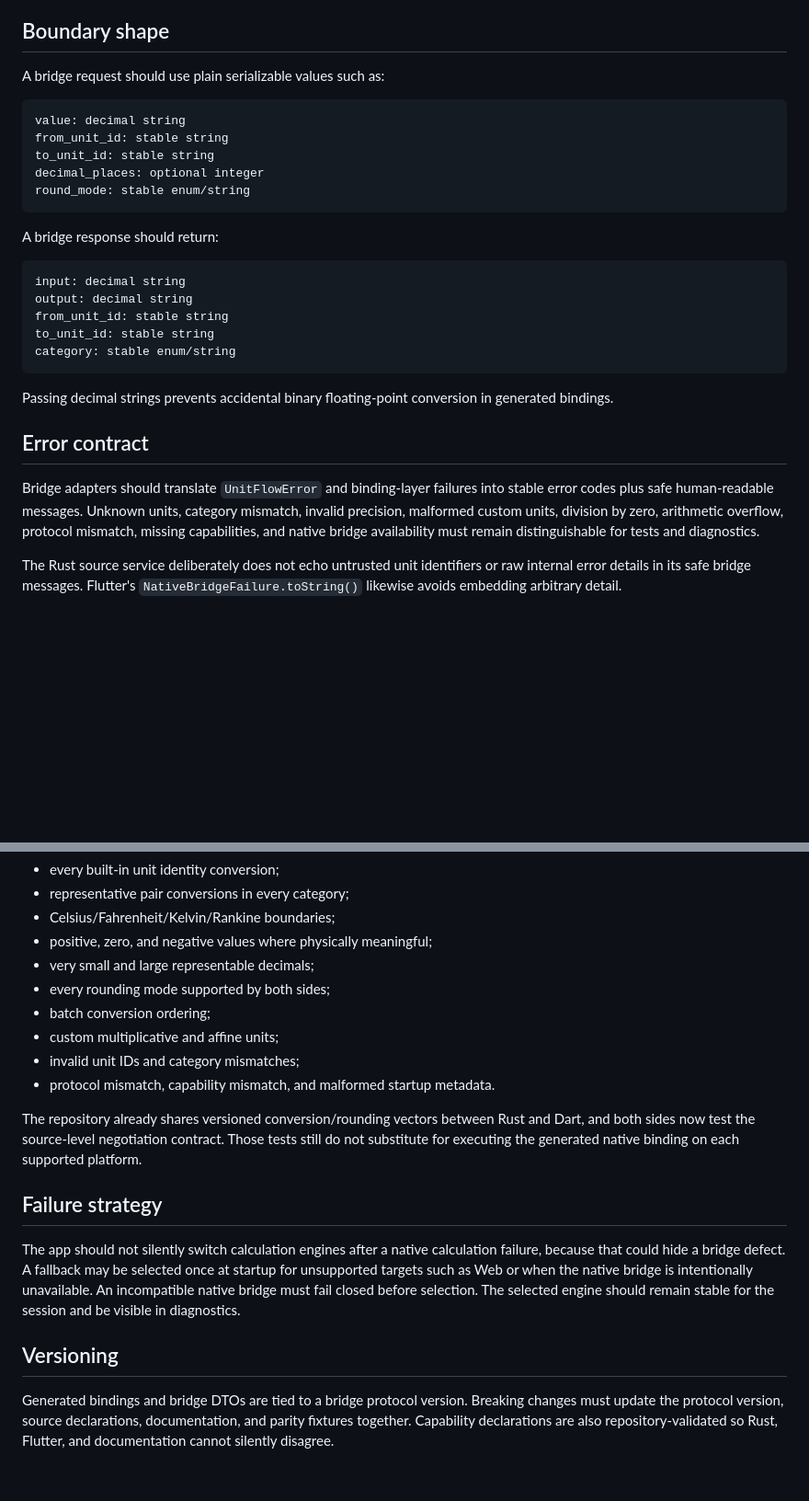
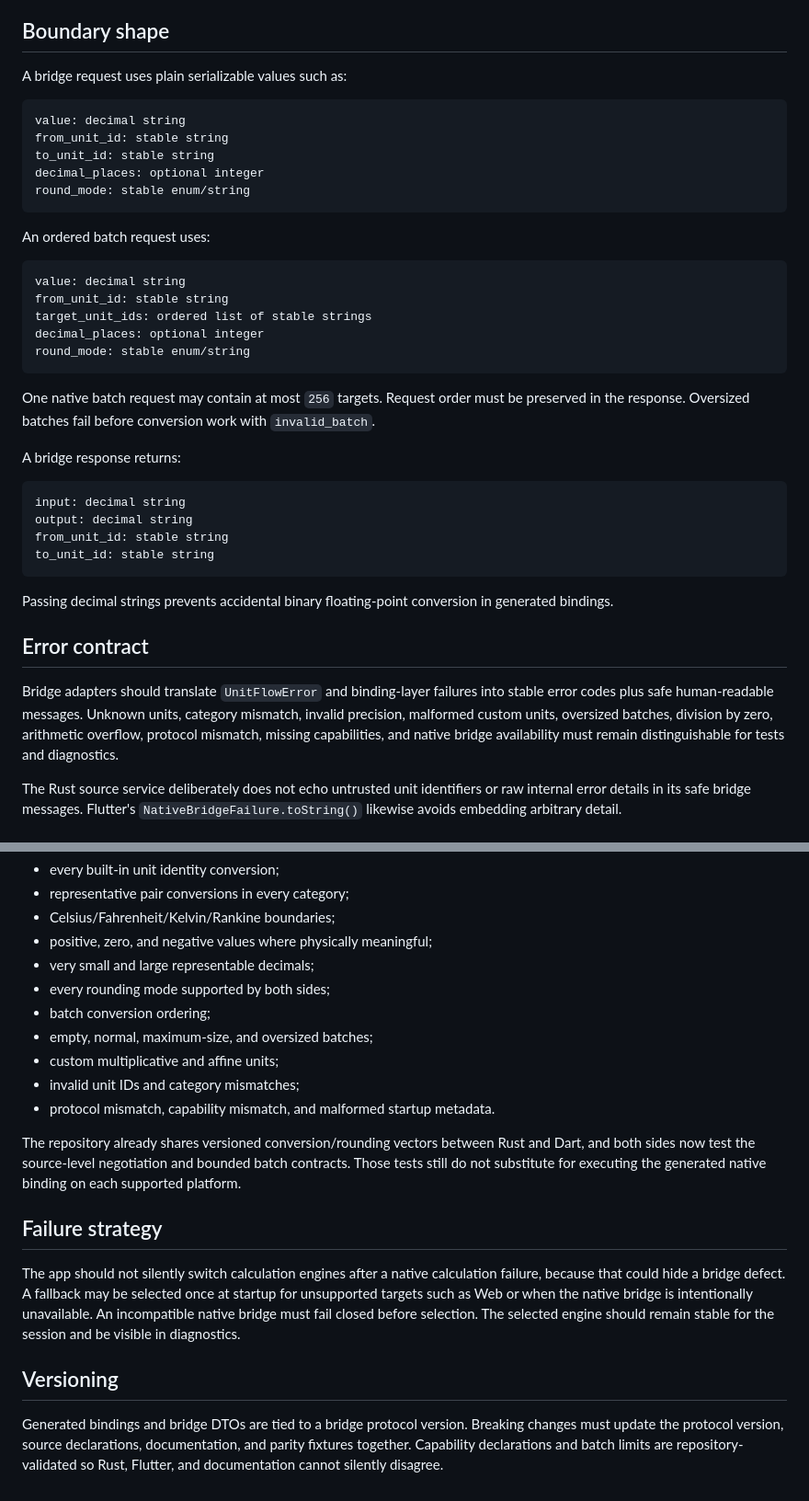
Before and after one commit to sanskarIN/unitflow, a Markdown page: docs/bridge.md, 2 parts joined by grey strips. Shown at 92% size. GitHub-like rendering; blank space fills up the shorter version.

Commit message:
docs: document bridge batch safety contract

````diff
--- a/docs/bridge.md
+++ b/docs/bridge.md
@@ -57,7 +60,7 @@ Additional capabilities may be introduced compatibly when existing required sema
 
 ## Boundary shape
 
-A bridge request should use plain serializable values such as:
+A bridge request uses plain serializable values such as:
 
 ```text
 value: decimal string
@@ -67,21 +70,32 @@ decimal_places: optional integer
 round_mode: stable enum/string
 ```
 
-A bridge response should return:
+An ordered batch request uses:
+
+```text
+value: decimal string
+from_unit_id: stable string
+target_unit_ids: ordered list of stable strings
+decimal_places: optional integer
+round_mode: stable enum/string
+```
+
+One native batch request may contain at most `256` targets. Request order must be preserved in the response. Oversized batches fail before conversion work with `invalid_batch`.
+
+A bridge response returns:
 
 ```text
 input: decimal string
 output: decimal string
 from_unit_id: stable string
 to_unit_id: stable string
-category: stable enum/string
 ```
 
 Passing decimal strings prevents accidental binary floating-point conversion in generated bindings.
 
 ## Error contract
 
-Bridge adapters should translate `UnitFlowError` and binding-layer failures into stable error codes plus safe human-readable messages. Unknown units, category mismatch, invalid precision, malformed custom units, division by zero, arithmetic overflow, protocol mismatch, missing capabilities, and native bridge availability must remain distinguishable for tests and diagnostics.
+Bridge adapters should translate `UnitFlowError` and binding-layer failures into stable error codes plus safe human-readable messages. Unknown units, category mismatch, invalid precision, malformed custom units, oversized batches, division by zero, arithmetic overflow, protocol mismatch, missing capabilities, and native bridge availability must remain distinguishable for tests and diagnostics.
 
 The Rust source service deliberately does not echo untrusted unit identifiers or raw internal error details in its safe bridge messages. Flutter's `NativeBridgeFailure.toString()` likewise avoids embedding arbitrary detail.
 
@@ -96,11 +110,12 @@ Before the native bridge becomes the default conversion path, automated tests sh
 - very small and large representable decimals;
 - every rounding mode supported by both sides;
 - batch conversion ordering;
+- empty, normal, maximum-size, and oversized batches;
 - custom multiplicative and affine units;
 - invalid unit IDs and category mismatches;
 - protocol mismatch, capability mismatch, and malformed startup metadata.
 
-The repository already shares versioned conversion/rounding vectors between Rust and Dart, and both sides now test the source-level negotiation contract. Those tests still do not substitute for executing the generated native binding on each supported platform.
+The repository already shares versioned conversion/rounding vectors between Rust and Dart, and both sides now test the source-level negotiation and bounded batch contracts. Those tests still do not substitute for executing the generated native binding on each supported platform.
 
 ## Failure strategy
 
@@ -108,4 +123,4 @@ The app should not silently switch calculation engines after a native calculatio
 
 ## Versioning
 
-Generated bindings and bridge DTOs are tied to a bridge protocol version. Breaking changes must update the protocol version, source declarations, documentation, and parity fixtures together. Capability declarations are also repository-validated so Rust, Flutter, and documentation cannot silently disagree.
+Generated bindings and bridge DTOs are tied to a bridge protocol version. Breaking changes must update the protocol version, source declarations, documentation, and parity fixtures together. Capability declarations and batch limits are repository-validated so Rust, Flutter, and documentation cannot silently disagree.
````
Also changed, not shown: other parts of docs/bridge.md (+7 -4 lines).
